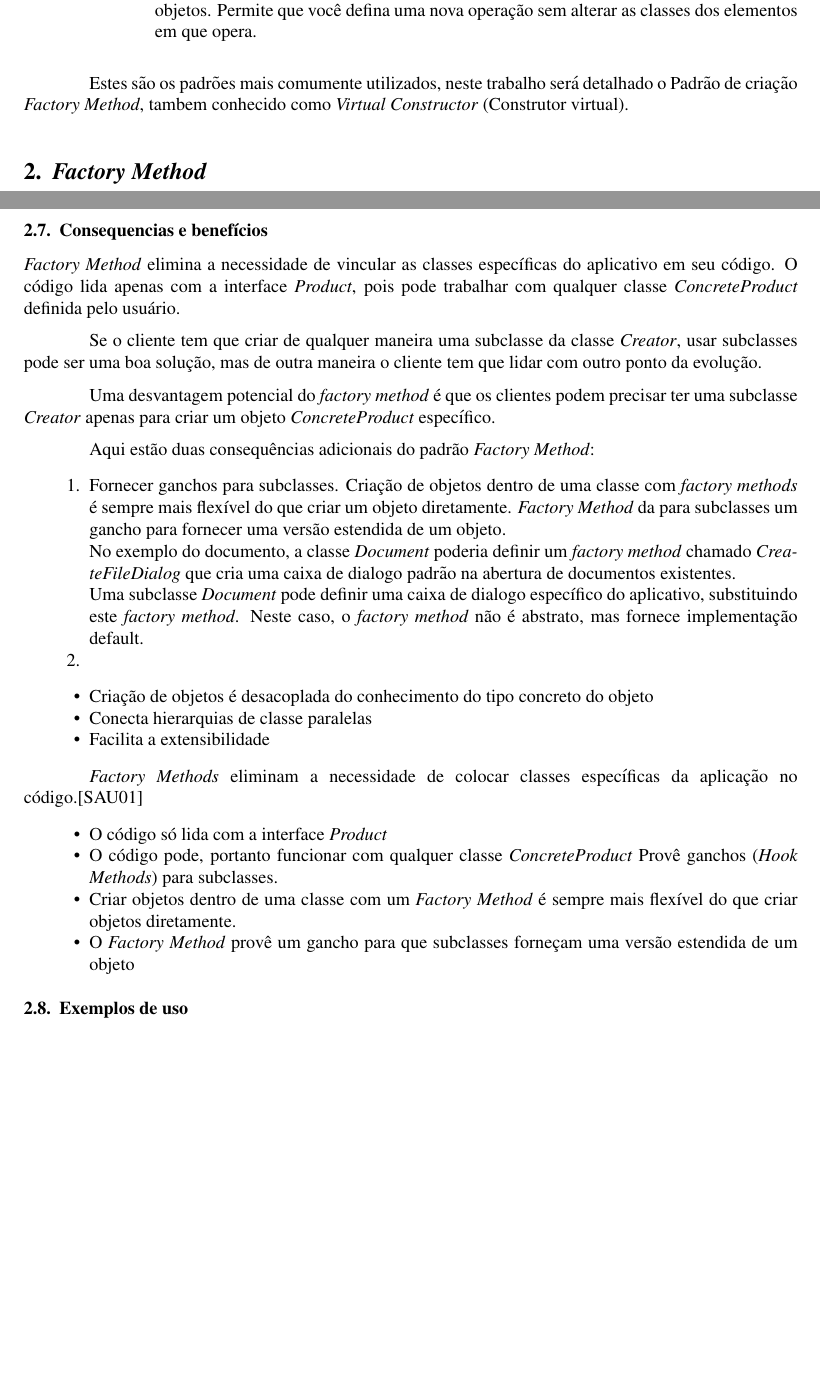
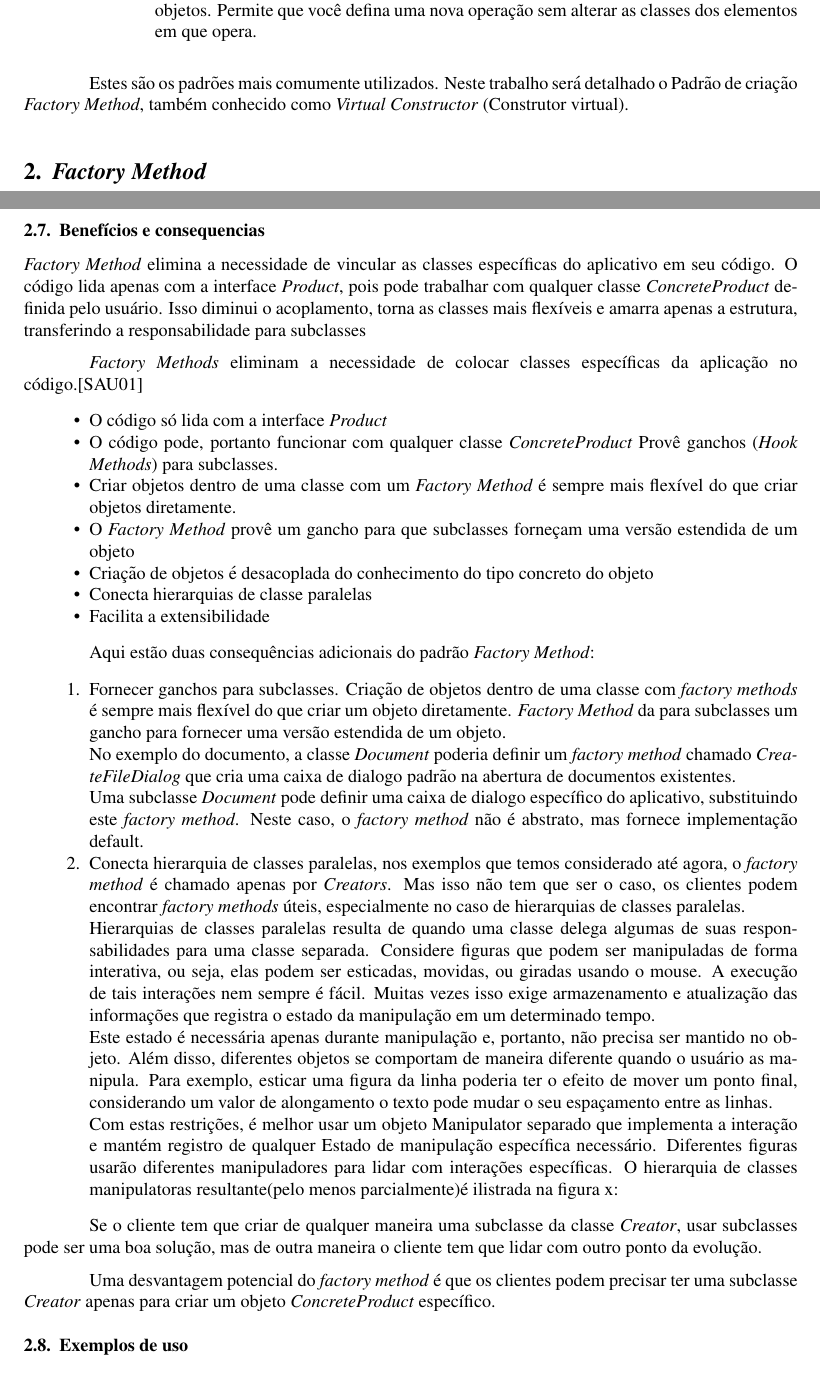
Before and after one commit to marlonglopes/Artigo_OO, a LaTeX paper (Artigo_main.tex, which reads Artigo-factory-motivacao.tex, Artigo-introducao.tex): two parts of pages 3 and 5 of 5, joined at a grey line, cut so that both start at the same text, the shorter picture padded with empty space. Compiled offline with pdfLaTeX.

Commit message:
mais texto

```diff
--- a/Artigo-factory-motivacao.tex
+++ b/Artigo-factory-motivacao.tex
@@ -109,14 +109,25 @@ classe concreta que tenha uma implementação default para o \emph{Factory Metho
 O \emph{Creator} depende de suas subclasses para definir o \emph{Factory Method} que retorne uma instância do \emph{ConcreteProduct} apropriado.
 
 
-\subsection{Consequencias e benefícios}
+\subsection{Benefícios e consequencias}
 \label{sub:fac_conse+benef}
 
-\emph{Factory Method} elimina a necessidade de vincular as classes específicas do aplicativo em seu código. O código lida apenas com a interface \emph{Product}, pois pode trabalhar com qualquer classe \emph{ConcreteProduct} definida pelo usuário.
+\emph{Factory Method} elimina a necessidade de vincular as classes específicas do aplicativo em seu código. O código lida apenas com a interface \emph{Product}, pois pode trabalhar com qualquer classe \emph{ConcreteProduct} definida pelo usuário. Isso diminui o acoplamento, torna as classes mais flexíveis e amarra apenas a estrutura, transferindo a responsabilidade para subclasses
 
-Se o cliente tem que criar de qualquer maneira uma subclasse da classe \emph{Creator}, usar subclasses pode ser uma boa solução, mas de outra maneira o cliente tem que lidar com outro ponto da evolução.
+\emph{Factory Methods} eliminam a necessidade de colocar classes específicas da aplicação no código.\cite{fact2}
 
-Uma desvantagem potencial do \emph{factory method} é que os clientes podem precisar ter uma subclasse \emph{Creator} apenas para criar um objeto \emph{ConcreteProduct} específico.
+\begin{itemize}
+	\item O código só lida com a interface \emph{Product}
+	\item O código pode, portanto funcionar com qualquer classe \emph{ConcreteProduct} Provê ganchos (\emph{Hook Methods}) para subclasses.
+	\item Criar objetos dentro de uma classe com um \emph{Factory Method} é sempre mais flexível do que criar objetos diretamente.
+	\item O \emph{Factory Method} provê um gancho para que subclasses forneçam uma versão estendida de um objeto
+
+
+	\item Criação de objetos é desacoplada do conhecimento do tipo concreto do objeto
+	\item Conecta hierarquias de classe paralelas
+	\item Facilita a extensibilidade
+
+\end{itemize}
 
 Aqui estão duas consequências adicionais do padrão \emph{Factory Method}:
 
@@ -129,22 +140,22 @@ No exemplo do documento, a classe \emph{Document} poderia definir um \emph{facto
 Uma subclasse \emph{Document} pode definir uma caixa de dialogo específico do aplicativo, substituindo este \emph{factory method}. Neste caso, o \emph{factory method} não é abstrato, mas fornece implementação default.
 
 	\item
+Conecta hierarquia de classes paralelas, nos exemplos que temos considerado até agora, o \emph{factory method} é chamado apenas por \emph{Creators}. Mas isso não tem que ser o caso, os clientes podem encontrar \emph{factory methods} úteis, especialmente no caso de hierarquias de classes paralelas.
+
+Hierarquias de classes paralelas resulta de quando uma classe delega algumas de suas responsabilidades para uma classe separada.
+Considere figuras que podem ser manipuladas de forma interativa, ou seja, elas podem ser esticadas, movidas, ou giradas usando o mouse. A execução de tais interações nem sempre é fácil. Muitas vezes isso exige armazenamento e atualização das informações que registra o estado da manipulação em um determinado tempo.
+
+Este estado é necessária apenas durante manipulação e, portanto, não precisa ser mantido no objeto. Além disso, diferentes objetos se comportam de maneira diferente quando o usuário as manipula. Para exemplo, esticar uma figura da linha poderia ter o efeito de mover um ponto final, considerando um valor de alongamento o texto pode mudar o seu espaçamento entre as linhas.
+
+Com estas restrições, é melhor usar um objeto Manipulator separado que implementa a interação e mantém registro de qualquer
+Estado de manipulação específica necessário.
+Diferentes figuras usarão diferentes manipuladores para lidar com interações específicas. O hierarquia de classes manipulatoras resultante(pelo menos parcialmente)é ilistrada na figura x:
+
 \end{enumerate}
 
-\begin{itemize}
-	\item Criação de objetos é desacoplada do conhecimento do tipo concreto do objeto
-	\item Conecta hierarquias de classe paralelas
-	\item Facilita a extensibilidade
-\end{itemize}
+Se o cliente tem que criar de qualquer maneira uma subclasse da classe \emph{Creator}, usar subclasses pode ser uma boa solução, mas de outra maneira o cliente tem que lidar com outro ponto da evolução.
 
-\emph{Factory Methods} eliminam a necessidade de colocar classes específicas da aplicação no código.\cite{fact2}
-
-\begin{itemize}
-	\item O código só lida com a interface \emph{Product}
-	\item O código pode, portanto funcionar com qualquer classe \emph{ConcreteProduct} Provê ganchos (\emph{Hook Methods}) para subclasses.
-	\item Criar objetos dentro de uma classe com um \emph{Factory Method} é sempre mais flexível do que criar objetos diretamente.
-	\item O \emph{Factory Method} provê um gancho para que subclasses forneçam uma versão estendida de um objeto
-\end{itemize}
+Uma desvantagem potencial do \emph{factory method} é que os clientes podem precisar ter uma subclasse \emph{Creator} apenas para criar um objeto \emph{ConcreteProduct} específico.
 
 
 \subsection{Exemplos de uso}
--- a/Artigo-introducao.tex
+++ b/Artigo-introducao.tex
@@ -145,4 +145,4 @@ Esta estratégia permite que o algoritmo pode variar independentemente do client
 
 \end{itemize}
 
-Estes são os padrões mais comumente utilizados, neste trabalho será detalhado o Padrão de criação \emph{Factory Method}, tambem conhecido como \emph{Virtual Constructor} (Construtor virtual).
+Estes são os padrões mais comumente utilizados. Neste trabalho será detalhado o Padrão de criação \emph{Factory Method}, também conhecido como \emph{Virtual Constructor} (Construtor virtual).
```
Also changed, not shown: Artigo_main.pdf, 5 other files.
